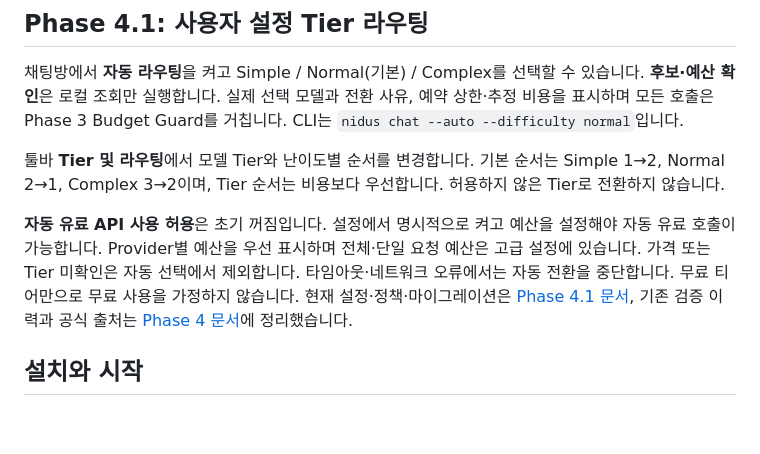
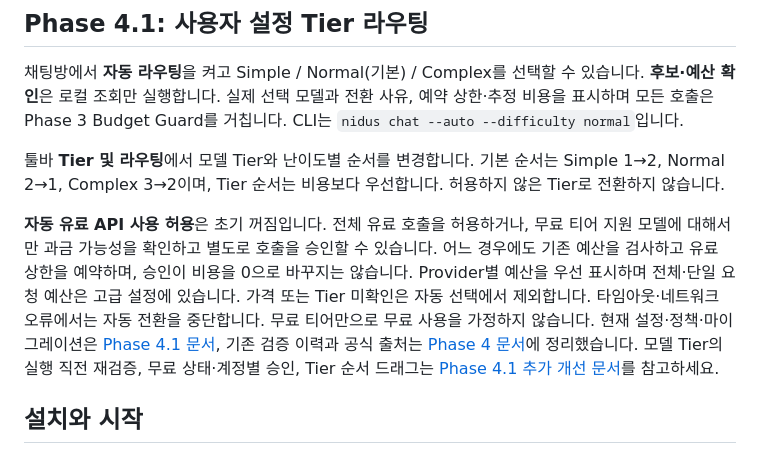
Before and after one commit to zzaehong/Nidus, a Markdown page: README.md, the part around the change. GitHub-like rendering; blank space fills up the shorter version.

```diff
--- a/README.md
+++ b/README.md
@@ -37,12 +37,16 @@ nidus usage
 툴바 **Tier 및 라우팅**에서 모델 Tier와 난이도별 순서를 변경합니다. 기본 순서는 Simple 1→2,
 Normal 2→1, Complex 3→2이며, Tier 순서는 비용보다 우선합니다. 허용하지 않은 Tier로 전환하지 않습니다.
 
-**자동 유료 API 사용 허용**은 초기 꺼짐입니다. 설정에서 명시적으로 켜고 예산을 설정해야 자동 유료
-호출이 가능합니다. Provider별 예산을 우선 표시하며 전체·단일 요청 예산은 고급 설정에 있습니다.
+**자동 유료 API 사용 허용**은 초기 꺼짐입니다. 전체 유료 호출을 허용하거나, 무료 티어 지원 모델에
+대해서만 과금 가능성을 확인하고 별도로 호출을 승인할 수 있습니다. 어느 경우에도 기존 예산을 검사하고
+유료 상한을 예약하며, 승인이 비용을 0으로 바꾸지는 않습니다. Provider별 예산을 우선 표시하며
+전체·단일 요청 예산은 고급 설정에 있습니다.
 가격 또는 Tier 미확인은 자동 선택에서 제외합니다.
 타임아웃·네트워크 오류에서는 자동 전환을 중단합니다. 무료 티어만으로 무료 사용을 가정하지 않습니다.
 현재 설정·정책·마이그레이션은 [Phase 4.1 문서](docs/Phase4_1_Tier_Router.md), 기존 검증 이력과
 공식 출처는 [Phase 4 문서](docs/Phase4_Model_Router.md)에 정리했습니다.
+모델 Tier의 실행 직전 재검증, 무료 상태·계정별 승인, Tier 순서 드래그는
+[Phase 4.1 추가 개선 문서](docs/Phase4_1_Free_Use.md)를 참고하세요.
 
 ## 설치와 시작
 
```
Also changed, not shown: docs/Phase4_1_Free_Use.md (added, +92 -0 lines), docs/Phase4_1_Tier_Router.md (+3 -0 lines).
